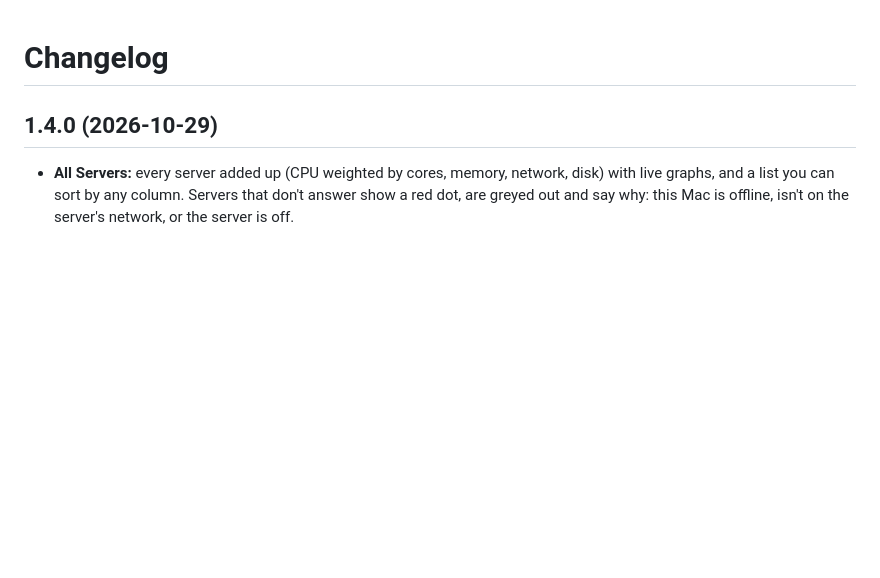
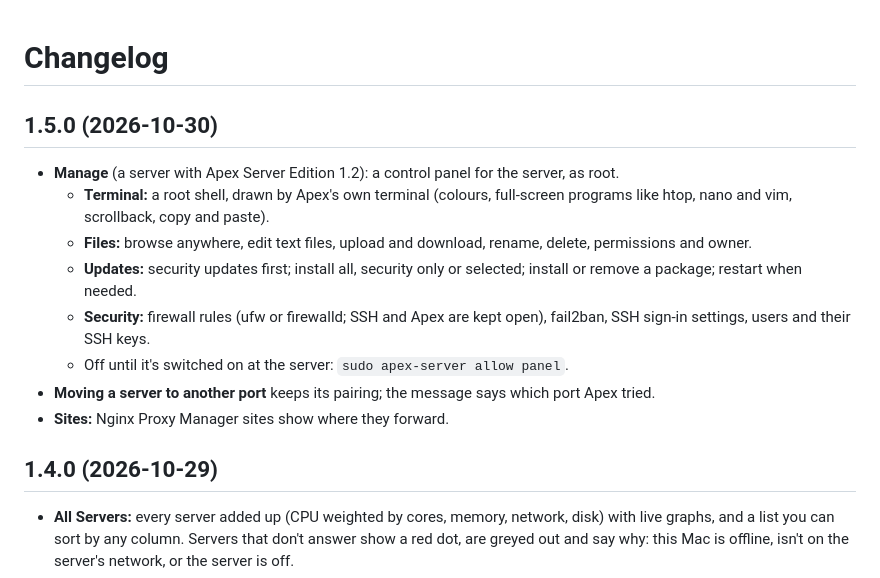
Before and after one commit to sudo-user101/Apex-Activity-Manager, a Markdown page: CHANGELOG.md, the part around the change. GitHub-like rendering; blank space fills up the shorter version.

```diff
--- a/CHANGELOG.md
+++ b/CHANGELOG.md
@@ -1,4 +1,22 @@
 # Changelog
+
+## 1.5.0 (2026-10-30)
+
+- **Manage** (a server with Apex Server Edition 1.2): a control panel for
+  the server, as root.
+  - **Terminal:** a root shell, drawn by Apex's own terminal (colours,
+    full-screen programs like htop, nano and vim, scrollback, copy and
+    paste).
+  - **Files:** browse anywhere, edit text files, upload and download,
+    rename, delete, permissions and owner.
+  - **Updates:** security updates first; install all, security only or
+    selected; install or remove a package; restart when needed.
+  - **Security:** firewall rules (ufw or firewalld; SSH and Apex are kept
+    open), fail2ban, SSH sign-in settings, users and their SSH keys.
+  - Off until it's switched on at the server: `sudo apex-server allow panel`.
+- **Moving a server to another port** keeps its pairing; the message says
+  which port Apex tried.
+- **Sites:** Nginx Proxy Manager sites show where they forward.
 
 ## 1.4.0 (2026-10-29)
 
```
Also changed, not shown: README.md (+9 -1 lines), docs/images/server-security.png (added), docs/images/server-terminal.png (added), 13 other files.
